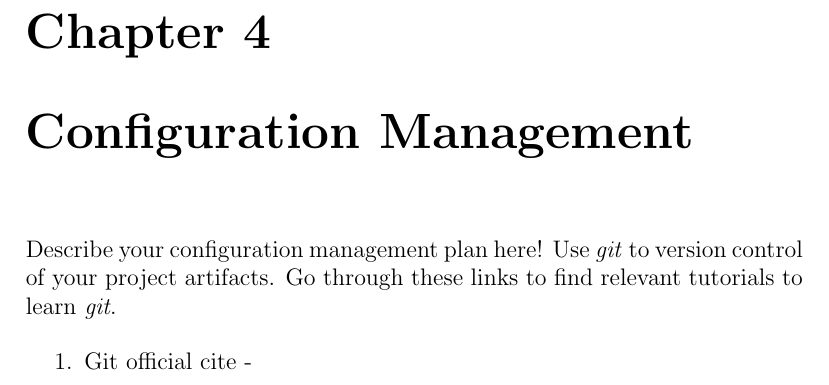
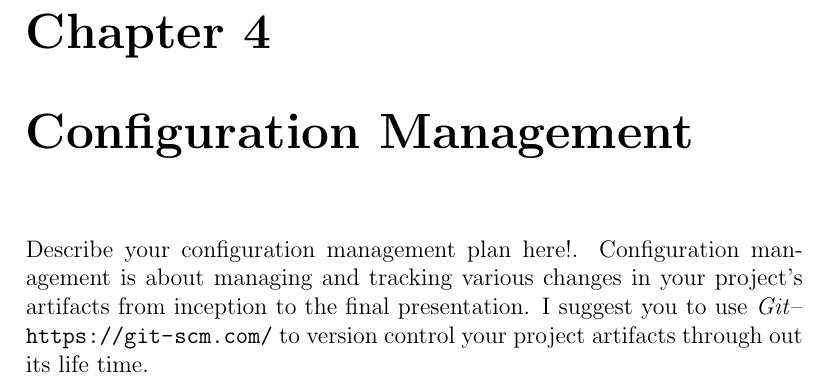
Before and after one commit to actimsina/cp_stuff, a LaTeX document (sample_reports/proposal/proposal.tex): part of page 12 of 14, cut so that both start at the same text. Compiled offline with pdfLaTeX.

Commit message:
proposal configuration management updated

```diff
--- a/sample_reports/proposal/proposal.tex
+++ b/sample_reports/proposal/proposal.tex
@@ -290,12 +290,7 @@ Hard disk crash & 2 & 4 & 8 & Investigate cost and prepare reliable backup\\ \hl
 
 \chapter{Configuration Management} % (fold)
 \label{cha:configuration_management}
-Describe your configuration management plan here!
-Use \emph{git} to version control of your project artifacts. Go through these links to find relevant tutorials to learn \emph{git}.
-
-\begin{enumerate}
-  \item Git official cite - \url{}
-\end{enumerate}
+Describe your configuration management plan here!. Configuration management is about managing and tracking various changes in your project's artifacts from inception to the final presentation. I suggest you to use \emph{Git}-- \url{https://git-scm.com/} to version control your project artifacts through out its life time.
 
 % Use a simple directory structure for configuration management! Refer to the configuration management approach discussed in the student's handbook!
 % (short description!)
```
Also changed, not shown: sample_reports/proposal/proposal.pdf, 1 other file.
